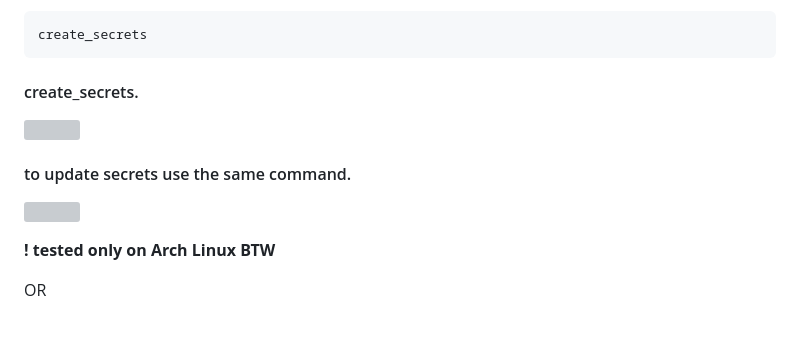
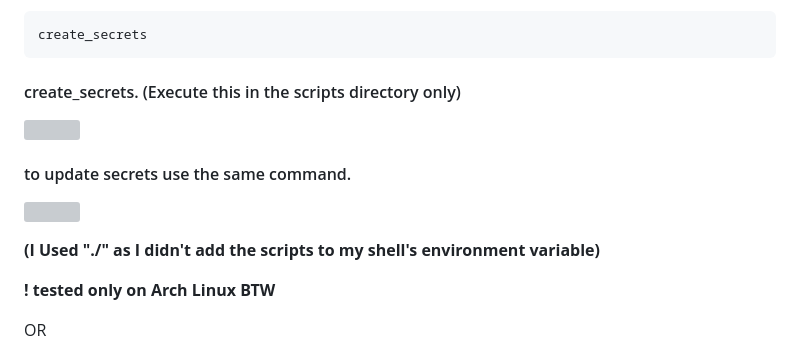
Before and after one commit to sahil-sagwekar2652/GitHub-Automation-scripts, a Markdown page: README.md, the part around the change. GitHub-like rendering; blank space fills up the shorter version; grey boxes are pictures that could not be loaded.

Commit message:
Added finishing touches to the README.md

````diff
--- a/README.md
+++ b/README.md
@@ -90,12 +90,14 @@ $ cp -r /scripts/* /usr/bin/
 create_secrets
 ```
 
-#### create_secrets.
+#### create_secrets. (Execute this in the scripts directory only)
 
 ![](https://github.com/Squashedapricot/GitHub-Automation-scripts/blob/main/gum_gifs/create_key.gif)
 
 #### to update secrets use the same command.
 ![](https://github.com/Squashedapricot/GitHub-Automation-scripts/blob/main/gum_gifs/update_key.gif)
+
+**(I Used "./" as I didn't add the scripts to my shell's environment variable)**
 
 **! tested only on Arch Linux BTW**
 <p style="text-align:center;font-size:1.75rem">OR</p>
````
